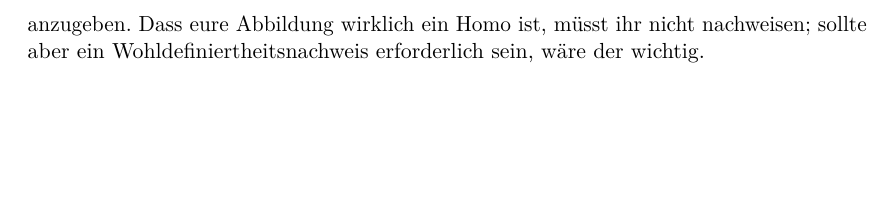
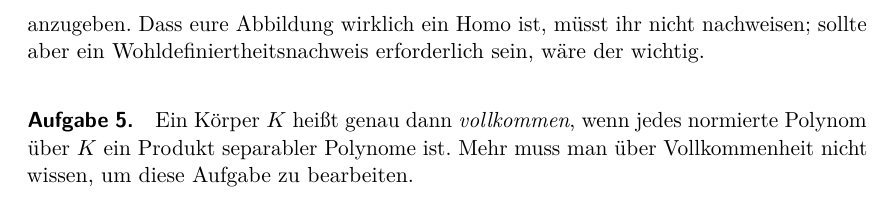
Before and after one commit to iblech/algebra, a LaTeX document (alg2/hinweise.tex): part of page 11 of 11, cut so that both start at the same text, the shorter picture padded with empty space. Compiled offline with pdfLaTeX.

Commit message:
Ein Hinweis zu Aufgabe 5, da Vollkommenheit noch nicht in der Vorlesung

```diff
--- a/alg2/hinweise.tex
+++ b/alg2/hinweise.tex
@@ -678,4 +678,8 @@
 Abbildung wirklich ein Homo ist, müsst ihr nicht nachweisen; sollte aber ein
 Wohldefiniertheitsnachweis erforderlich sein, wäre der wichtig.
 
+\paragraph{Aufgabe 5.} Ein Körper~$K$ heißt genau dann \emph{vollkommen}, wenn
+jedes normierte Polynom über~$K$ ein Produkt separabler Polynome ist. Mehr muss
+man über Vollkommenheit nicht wissen, um diese Aufgabe zu bearbeiten.
+
 \end{document}
```
Also changed, not shown: alg2/hinweise.pdf.
